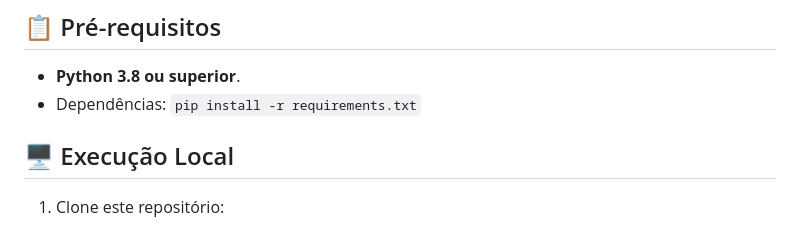
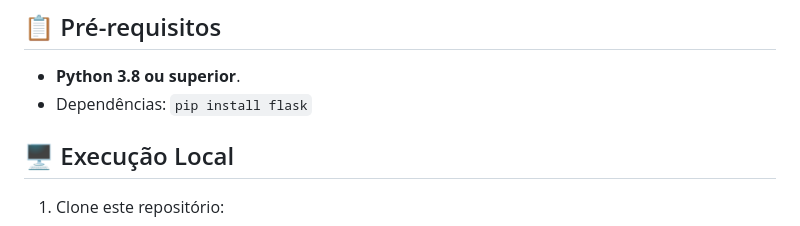
Before and after one commit to brunameinberg/AnaliseLogsWeb, a Markdown page: README.md, the part around the change. GitHub-like rendering.

```diff
--- a/README.md
+++ b/README.md
@@ -54,7 +54,7 @@ project/
 ## 📋 Pré-requisitos
 
 - **Python 3.8 ou superior**.
-- Dependências: `pip install -r requirements.txt`
+- Dependências: `pip install flask`
 
 ## 🖥️ Execução Local
 
```
